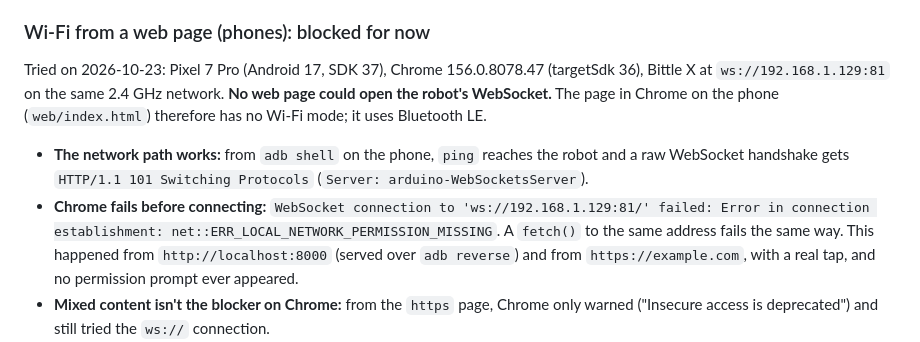
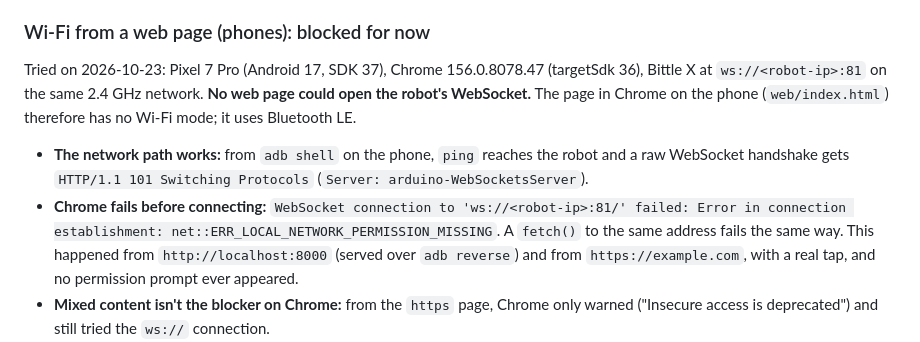
Before and after one commit to PetoiCamp/opencat-gemma, a Markdown page: docs/protocol.md, the part around the change. GitHub-like rendering.

Commit message:
docs: replace the robot's home-network IP with <robot-ip>
Co-Authored-By: Claude Opus 5.5 (1M context) <noreply@anthropic.com>

```diff
--- a/docs/protocol.md
+++ b/docs/protocol.md
@@ -126,10 +126,10 @@ The web page (`web/ble.js`, a port of `BleLink`) uses the same Nordic UART servi
 
 ### Wi-Fi from a web page (phones): blocked for now
 
-Tried on 2026-10-23: Pixel 7 Pro (Android 17, SDK 37), Chrome 156.0.8078.47 (targetSdk 36), Bittle X at `ws://192.168.1.129:81` on the same 2.4 GHz network. **No web page could open the robot's WebSocket.** The page in Chrome on the phone (`web/index.html`) therefore has no Wi-Fi mode; it uses Bluetooth LE.
+Tried on 2026-10-23: Pixel 7 Pro (Android 17, SDK 37), Chrome 156.0.8078.47 (targetSdk 36), Bittle X at `ws://<robot-ip>:81` on the same 2.4 GHz network. **No web page could open the robot's WebSocket.** The page in Chrome on the phone (`web/index.html`) therefore has no Wi-Fi mode; it uses Bluetooth LE.
 
 - **The network path works:** from `adb shell` on the phone, `ping` reaches the robot and a raw WebSocket handshake gets `HTTP/1.1 101 Switching Protocols` (`Server: arduino-WebSocketsServer`).
-- **Chrome fails before connecting:** `WebSocket connection to 'ws://192.168.1.129:81/' failed: Error in connection establishment: net::ERR_LOCAL_NETWORK_PERMISSION_MISSING`. A `fetch()` to the same address fails the same way. This happened from `http://localhost:8000` (served over `adb reverse`) and from `https://example.com`, with a real tap, and no permission prompt ever appeared.
+- **Chrome fails before connecting:** `WebSocket connection to 'ws://<robot-ip>:81/' failed: Error in connection establishment: net::ERR_LOCAL_NETWORK_PERMISSION_MISSING`. A `fetch()` to the same address fails the same way. This happened from `http://localhost:8000` (served over `adb reverse`) and from `https://example.com`, with a real tap, and no permission prompt ever appeared.
 - **Mixed content isn't the blocker on Chrome:** from the `https` page, Chrome only warned ("Insecure access is deprecated") and still tried the `ws://` connection.
 - **The blocker is Android's local network permission:**
   - `dumpsys package com.android.chrome` shows `android.permission.ACCESS_LOCAL_NETWORK: granted=true, flags=[REVOKED_COMPAT|…]`.
```
